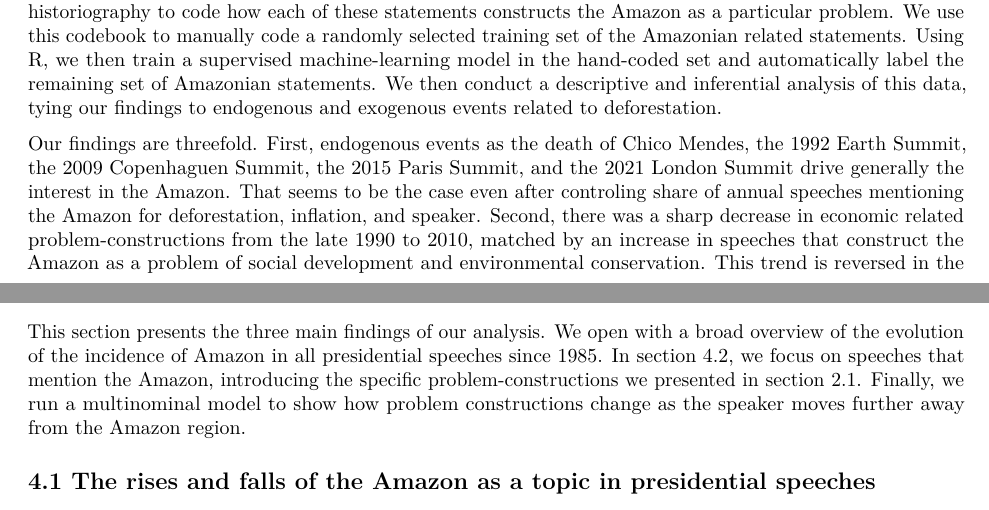
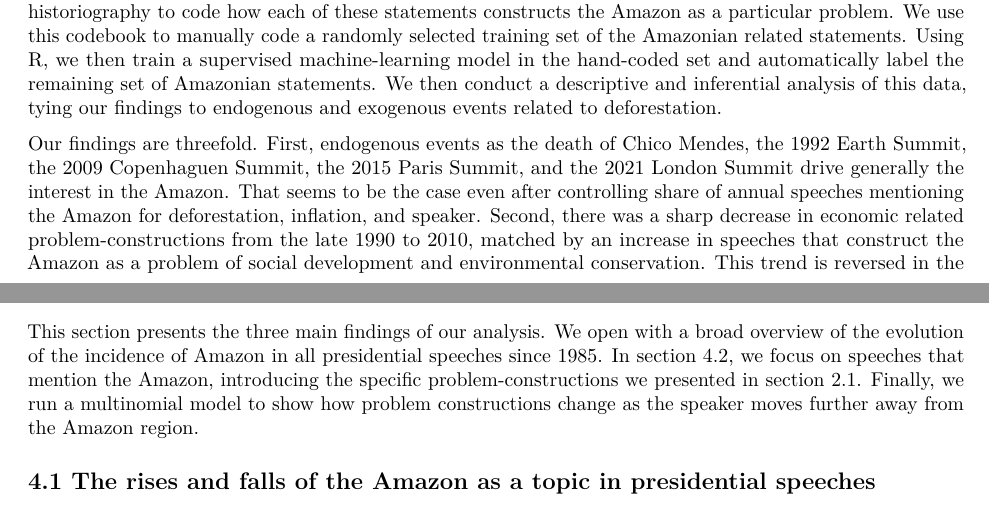
Before and after one commit to henriquesposito/amazondef, an R Markdown document (Draft_April_2022/Full_draft_20220401.rmd): two parts of pages 2 and 6 of 11, joined at a grey line, cut so that both start at the same text. Rendered offline with R 4.5, knitr and Pandoc, then LaTeX, with nearby package versions; some code elsewhere in the file could not run offline.

Commit message:
#text corrections

```diff
--- a/Draft_April_2022/Full_draft_20220401.rmd
+++ b/Draft_April_2022/Full_draft_20220401.rmd
@@ -121,7 +121,7 @@ In this article, we investigate how the Brazilian Amazon has been constructed as
 
 To investigate how the Brazilian Amazon has been constructed as a problem in political discourses, we create a dataset containing 6130 official presidential speeches by all Brazilian presidents since 1985. We subset the dataset by identifying Amazonian related statements within these speeches. We find that 2014 sections in these discourses refer to the Amazon at least once. We then develop a codebook grounded on Amazonian historiography to code how each of these statements constructs the Amazon as a particular problem. We use this codebook to manually code a randomly selected training set of the Amazonian related statements. Using R, we then train a supervised machine-learning model in the hand-coded set and automatically label the remaining set of Amazonian statements. We then conduct a descriptive and inferential analysis of this data, tying our findings to endogenous and exogenous events related to deforestation.
 
-Our findings are threefold. First, endogenous events as the death of Chico Mendes, the 1992 Earth Summit, the 2009 Copenhaguen Summit, the 2015 Paris Summit, and the 2021 London Summit drive generally the interest in the Amazon. That seems to be the case even after controling share of annual speeches mentioning the Amazon for deforestation, inflation, and speaker. Second, there was a sharp decrease in economic related problem-constructions from the late 1990 to 2010, matched by an increase in speeches that construct the Amazon as a problem of social development and environmental conservation. This trend is reversed in the late 2010s, with the twist of sovereignty making a strong comeback. Finally, using a multinominal model, we find that the farthest away the speaker is from the Amazon, be it within the country in non-Amazonian States or outside Brazil, the more likely the speaker is to construct the Amazon as a problem of environmental conservation than economic integration or social development.
+Our findings are threefold. First, endogenous events as the death of Chico Mendes, the 1992 Earth Summit, the 2009 Copenhaguen Summit, the 2015 Paris Summit, and the 2021 London Summit drive generally the interest in the Amazon. That seems to be the case even after controlling share of annual speeches mentioning the Amazon for deforestation, inflation, and speaker. Second, there was a sharp decrease in economic related problem-constructions from the late 1990 to 2010, matched by an increase in speeches that construct the Amazon as a problem of social development and environmental conservation. This trend is reversed in the late 2010s, with the twist of sovereignty making a strong comeback. Finally, using a multinominal model, we find that the farthest away the speaker is from the Amazon, be it within the country in non-Amazonian States or outside Brazil, the more likely the speaker is to construct the Amazon as a problem of environmental conservation than economic integration or social development.
 
 This article proceeds as follows: first, we review Amazonian literature to identify the main policy-cycles and their underlying problem construction. We then propose a theoretical framework to understand problem-construction and discourse. In the methodology section, we operationalize our framework and present the codebook. Section four portrays our main results. Finally, we conclude by discussing our findings and proposing future research.
 
@@ -183,7 +183,7 @@ These are the cornerstones of our framework: while governments are sometimes por
 
 # 4 How has the amazon been constructed as a problem?
 
-This section presents the three main findings of our analysis. We open with a broad overview of the evolution of the incidence of Amazon in all presidential speeches since 1985. In section 4.2, we focus on speeches that mention the Amazon, introducing the specific problem-constructions we presented in section 2.1. Finally, we run a multinominal model to show how problem constructions change as the speaker moves further away from the Amazon region.
+This section presents the three main findings of our analysis. We open with a broad overview of the evolution of the incidence of Amazon in all presidential speeches since 1985. In section 4.2, we focus on speeches that mention the Amazon, introducing the specific problem-constructions we presented in section 2.1. Finally, we run a multinomial model to show how problem constructions change as the speaker moves further away from the Amazon region.
 
 ## 4.1 The rises and falls of the Amazon as a topic in presidential speeches
 
```
Also changed, not shown: Draft_April_2022/Full_draft_20220401.rmd (2 more changed lines).
